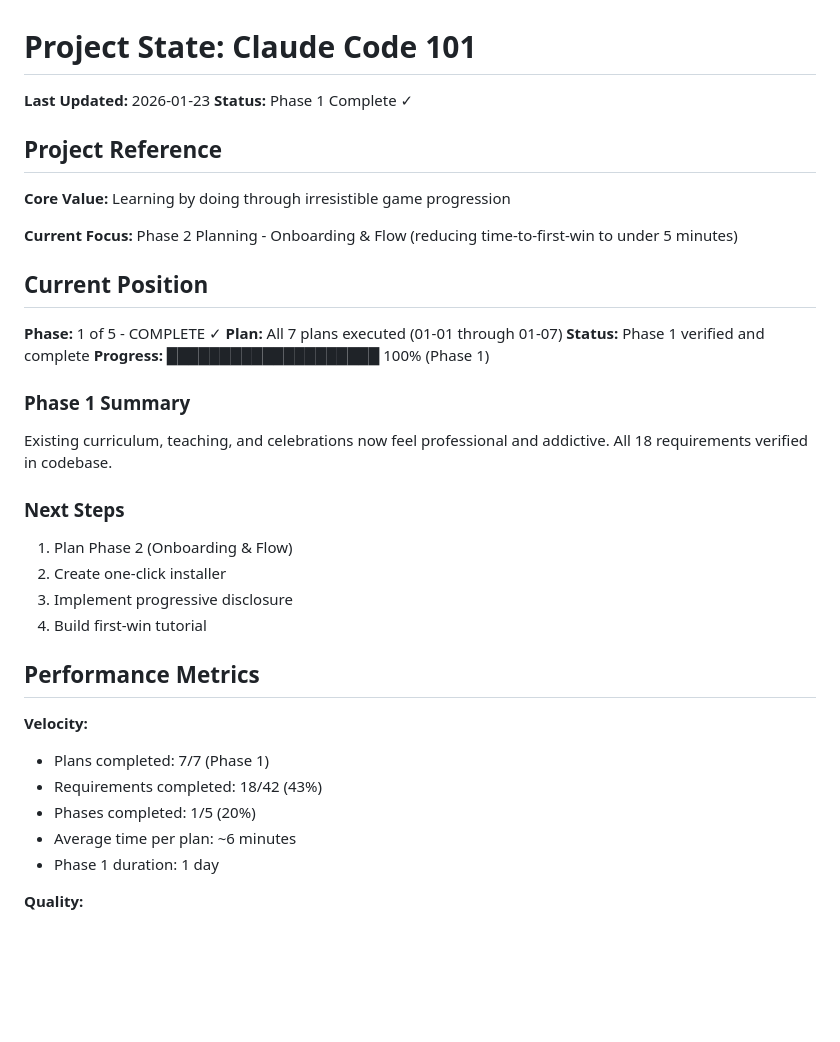
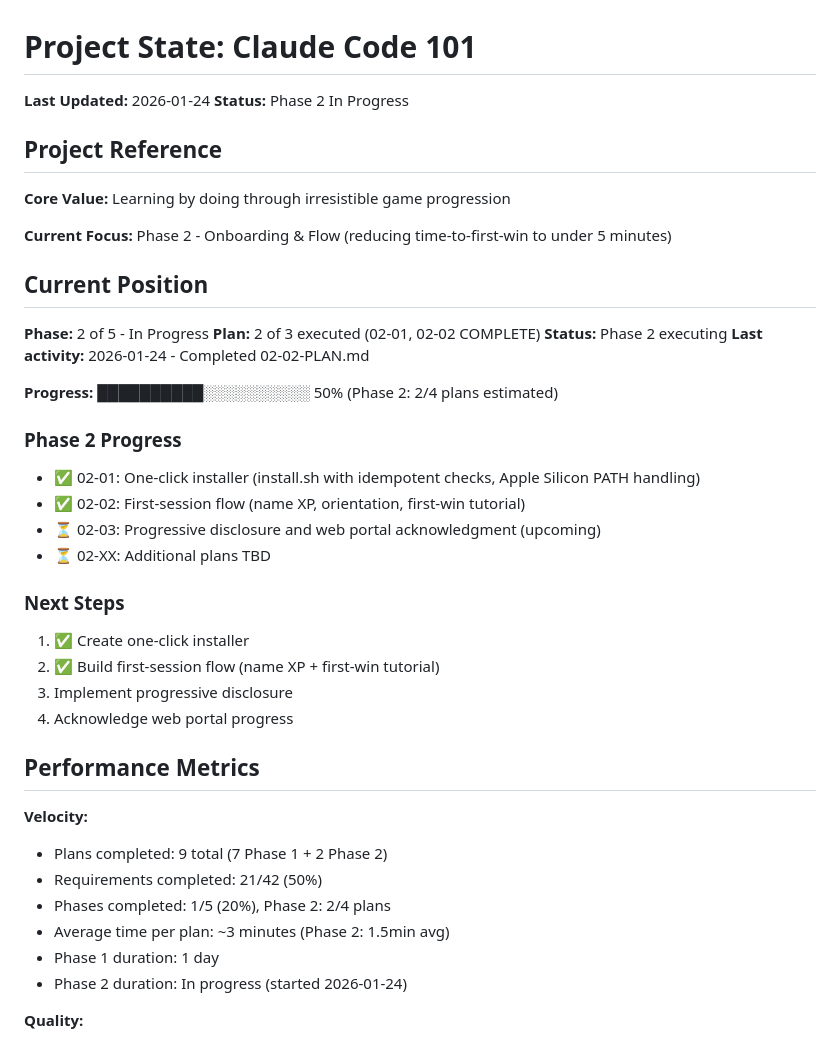
Before and after one commit to bradydward/claude-code-101, a Markdown page: .planning/STATE.md, the part around one of its changes. Rendered like a GitHub page; blank space fills up the shorter version.

```diff
--- a/.planning/STATE.md
+++ b/.planning/STATE.md
@@ -1,38 +1,44 @@
 # Project State: Claude Code 101
 
-**Last Updated:** 2026-01-23
-**Status:** Phase 1 Complete ✓
+**Last Updated:** 2026-01-24
+**Status:** Phase 2 In Progress
 
 ## Project Reference
 
 **Core Value:** Learning by doing through irresistible game progression
 
-**Current Focus:** Phase 2 Planning - Onboarding & Flow (reducing time-to-first-win to under 5 minutes)
+**Current Focus:** Phase 2 - Onboarding & Flow (reducing time-to-first-win to under 5 minutes)
 
 ## Current Position
 
-**Phase:** 1 of 5 - COMPLETE ✓
-**Plan:** All 7 plans executed (01-01 through 01-07)
-**Status:** Phase 1 verified and complete
-**Progress:** ████████████████████ 100% (Phase 1)
+**Phase:** 2 of 5 - In Progress
+**Plan:** 2 of 3 executed (02-01, 02-02 COMPLETE)
+**Status:** Phase 2 executing
+**Last activity:** 2026-01-24 - Completed 02-02-PLAN.md
 
-### Phase 1 Summary
-Existing curriculum, teaching, and celebrations now feel professional and addictive. All 18 requirements verified in codebase.
+**Progress:** ██████████░░░░░░░░░░ 50% (Phase 2: 2/4 plans estimated)
+
+### Phase 2 Progress
+- ✅ 02-01: One-click installer (install.sh with idempotent checks, Apple Silicon PATH handling)
+- ✅ 02-02: First-session flow (name XP, orientation, first-win tutorial)
+- ⏳ 02-03: Progressive disclosure and web portal acknowledgment (upcoming)
+- ⏳ 02-XX: Additional plans TBD
 
 ### Next Steps
-1. Plan Phase 2 (Onboarding & Flow)
-2. Create one-click installer
+1. ✅ Create one-click installer
+2. ✅ Build first-session flow (name XP + first-win tutorial)
 3. Implement progressive disclosure
-4. Build first-win tutorial
+4. Acknowledge web portal progress
 
 ## Performance Metrics
 
 **Velocity:**
-- Plans completed: 7/7 (Phase 1)
-- Requirements completed: 18/42 (43%)
-- Phases completed: 1/5 (20%)
-- Average time per plan: ~6 minutes
+- Plans completed: 9 total (7 Phase 1 + 2 Phase 2)
+- Requirements completed: 21/42 (50%)
+- Phases completed: 1/5 (20%), Phase 2: 2/4 plans
+- Average time per plan: ~3 minutes (Phase 2: 1.5min avg)
 - Phase 1 duration: 1 day
+- Phase 2 duration: In progress (started 2026-01-24)
 
 **Quality:**
 - Plans revised: 0
```
Also changed, not shown: other parts of .planning/STATE.md (+52 -17 lines), 1 other file.
